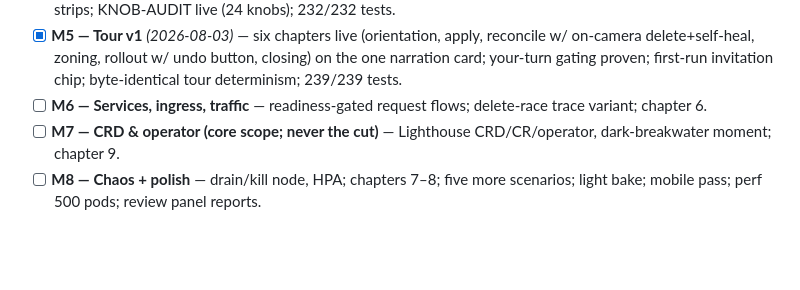
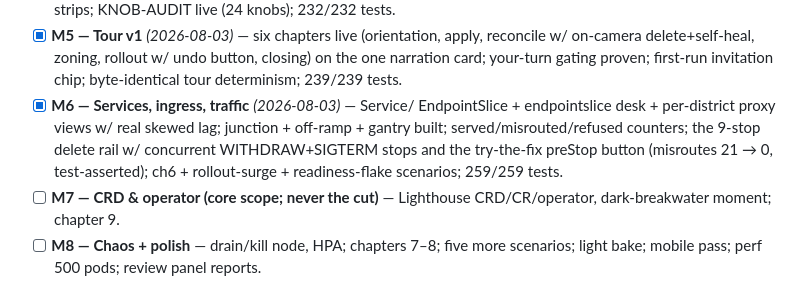
Before and after one commit to jarededwards/kubetropolis, a Markdown page: ROADMAP.md, the part around the change. Drawn GitHub-style; blank space fills up the shorter version.

Commit message:
docs(roadmap): M6 traffic complete

```diff
--- a/ROADMAP.md
+++ b/ROADMAP.md
@@ -41,8 +41,12 @@ issue tracking if hosting is chosen). Full plan:
       reconcile w/ on-camera delete+self-heal, zoning, rollout w/ undo button,
       closing) on the one narration card; your-turn gating proven; first-run
       invitation chip; byte-identical tour determinism; 239/239 tests.
-- [ ] **M6 — Services, ingress, traffic** — readiness-gated request flows;
-      delete-race trace variant; chapter 6.
+- [x] **M6 — Services, ingress, traffic** *(2026-08-03)* — Service/
+      EndpointSlice + endpointslice desk + per-district proxy views w/ real
+      skewed lag; junction + off-ramp + gantry built; served/misrouted/refused
+      counters; the 9-stop delete rail w/ concurrent WITHDRAW+SIGTERM stops
+      and the try-the-fix preStop button (misroutes 21 → 0, test-asserted);
+      ch6 + rollout-surge + readiness-flake scenarios; 259/259 tests.
 - [ ] **M7 — CRD & operator (core scope; never the cut)** — Lighthouse
       CRD/CR/operator, dark-breakwater moment; chapter 9.
 - [ ] **M8 — Chaos + polish** — drain/kill node, HPA; chapters 7–8; five more
```
